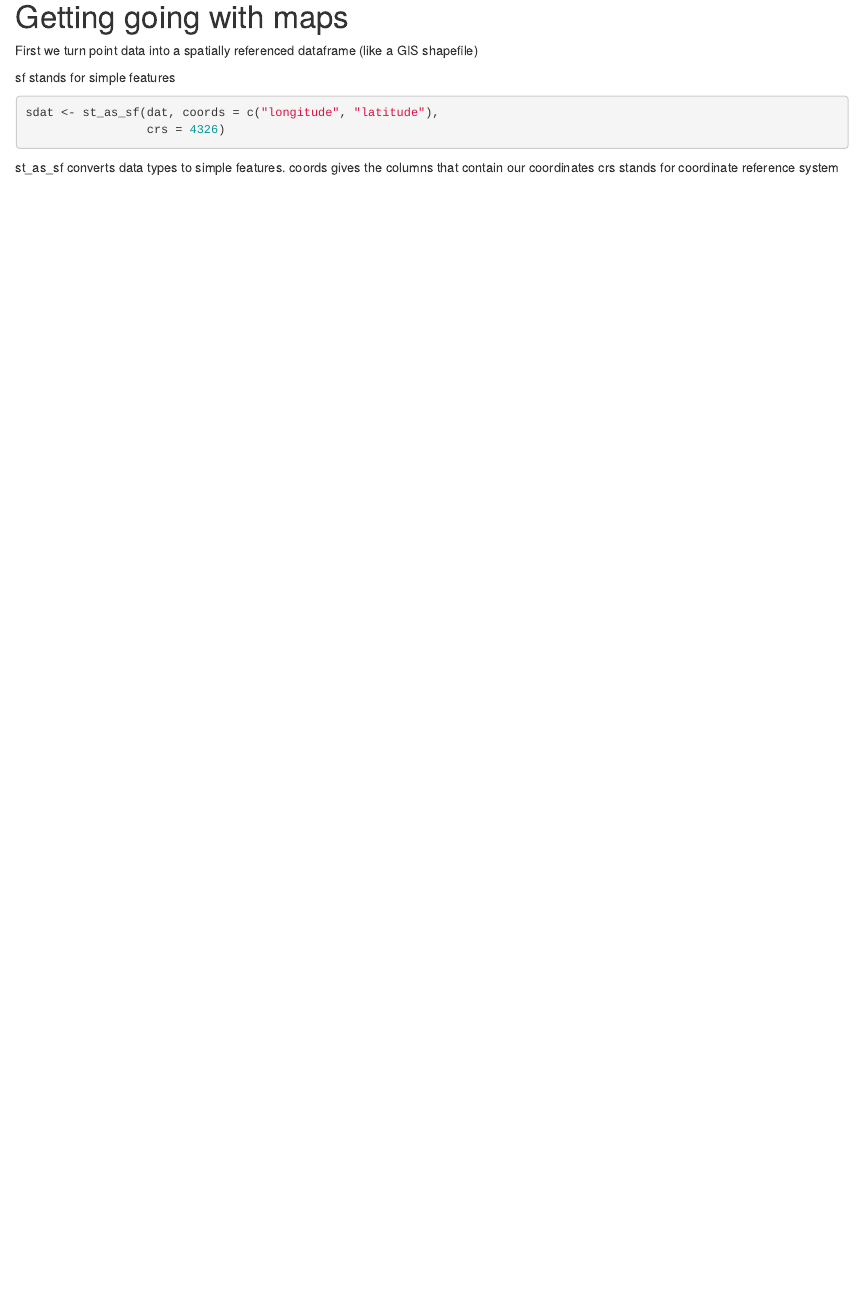
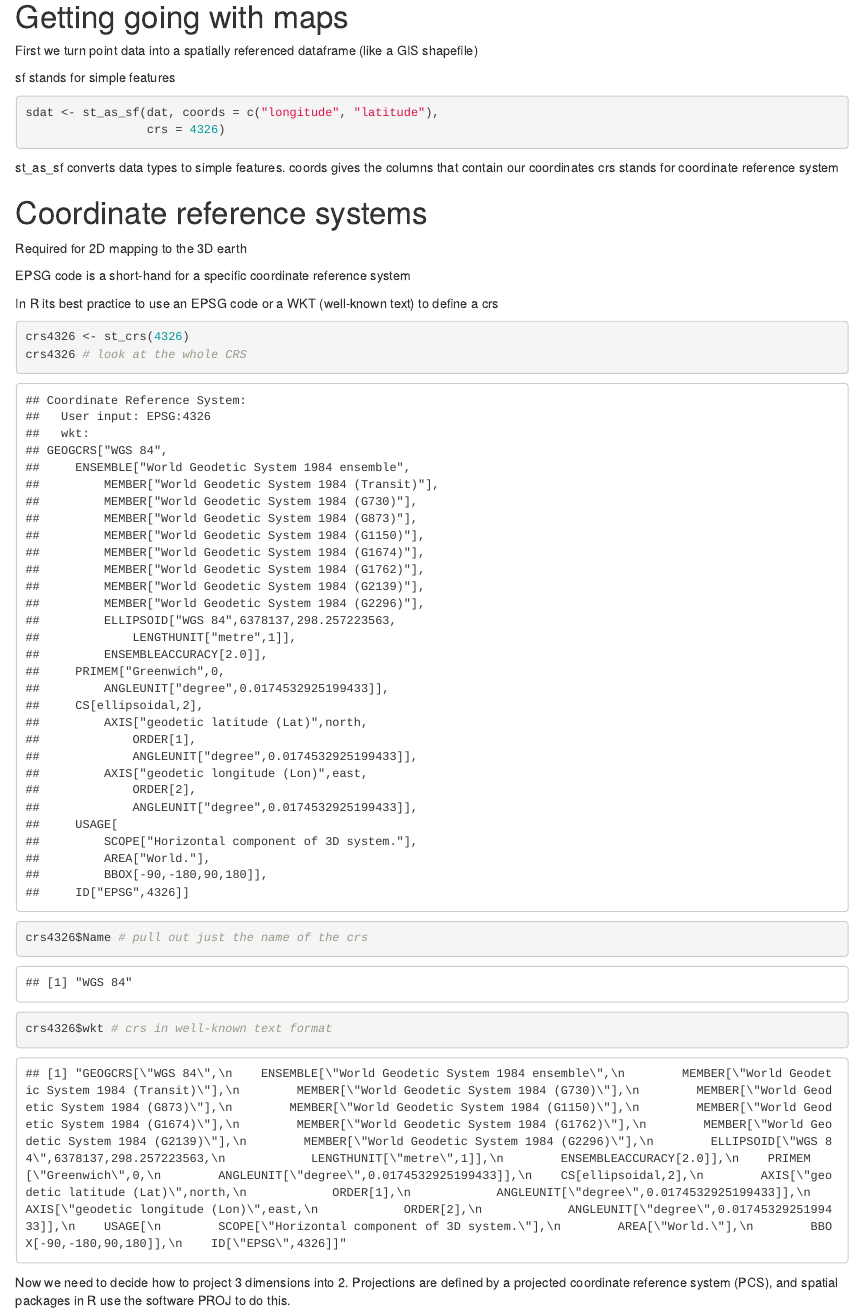
Before and after one commit to KirbyMV/MB5370_module04_personal, an R Markdown document (code/Workshop4.Rmd): the page in a window 1100 px wide, from 3100 px down. Rendered offline with R 4.5, knitr and Pandoc, with nearby package versions.

Commit message:
coordinate reference systems

````diff
--- a/code/Workshop4.Rmd
+++ b/code/Workshop4.Rmd
@@ -64,3 +64,23 @@ sdat <- st_as_sf(dat, coords = c("longitude", "latitude"),
 st_as_sf converts data types to simple features.
 coords gives the columns that contain our coordinates
 crs stands for coordinate reference system
+
+# Coordinate reference systems
+
+Required for 2D mapping to the 3D earth
+
+EPSG code is a short-hand for a specific coordinate reference system
+
+In R its best practice to use an EPSG code or a WKT (well-known text) to define a crs
+
+```{r}
+crs4326 <- st_crs(4326)
+crs4326 # look at the whole CRS
+crs4326$Name # pull out just the name of the crs
+```
+```{r}
+crs4326$wkt # crs in well-known text format
+```
+
+Now we need to decide how to project 3 dimensions into 2.
+Projections are defined by a projected coordinate reference system (PCS), and spatial packages in R use the software PROJ to do this.
````
